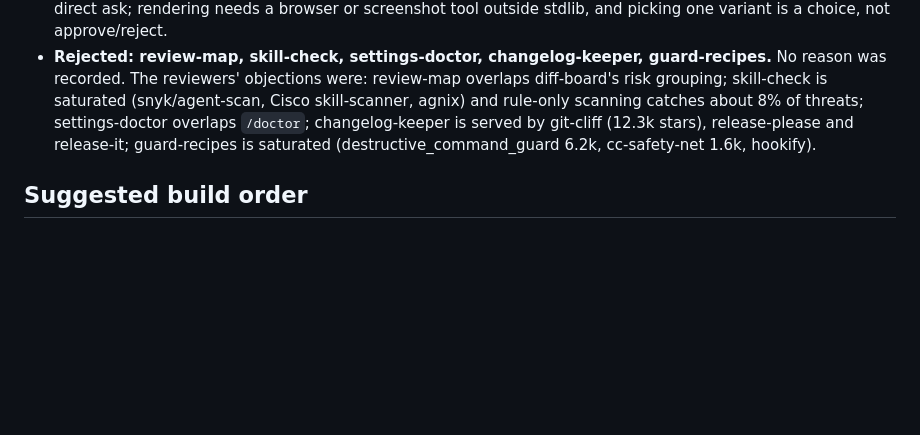
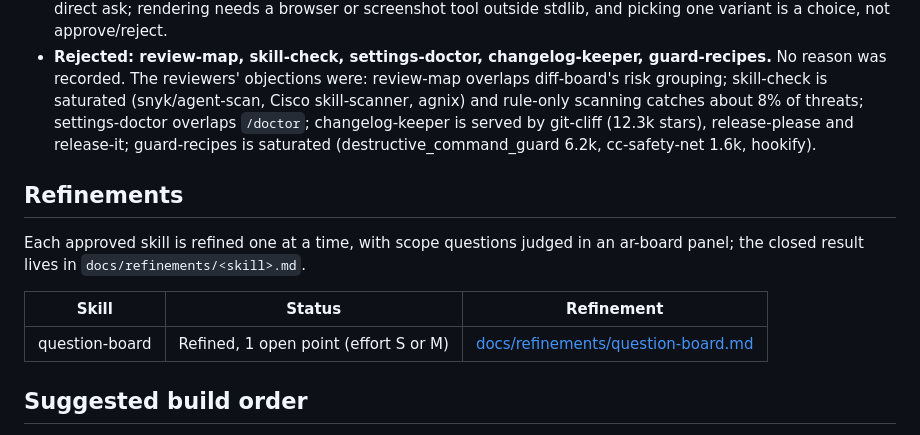
Before and after one commit to dvwinck/capybara-toolbox, a Markdown page: backlog.md, the part around the change. Drawn GitHub-style; blank space fills up the shorter version.

```diff
--- a/backlog.md
+++ b/backlog.md
@@ -64,6 +64,14 @@ Counts are as read on 2026-10-12 and may have drifted. Versions refer to the Cla
 - **variant-board.** Design activity is large (Pocock prototype 925k installs, impeccable 80k stars). *Objection:* no direct ask; rendering needs a browser or screenshot tool outside stdlib, and picking one variant is a choice, not approve/reject.
 - **Rejected: review-map, skill-check, settings-doctor, changelog-keeper, guard-recipes.** No reason was recorded. The reviewers' objections were: review-map overlaps diff-board's risk grouping; skill-check is saturated (snyk/agent-scan, Cisco skill-scanner, agnix) and rule-only scanning catches about 8% of threats; settings-doctor overlaps `/doctor`; changelog-keeper is served by git-cliff (12.3k stars), release-please and release-it; guard-recipes is saturated (destructive_command_guard 6.2k, cc-safety-net 1.6k, hookify).
 
+## Refinements
+
+Each approved skill is refined one at a time, with scope questions judged in an ar-board panel; the closed result lives in `docs/refinements/<skill>.md`.
+
+| Skill | Status | Refinement |
+| --- | --- | --- |
+| question-board | Refined, 1 open point (effort S or M) | [docs/refinements/question-board.md](docs/refinements/question-board.md) |
+
 ## Suggested build order
 
 1. **question-board**, as a second skill inside the ar-board plugin: effort S, current engine, no new plugin, so no engine-sharing decision is needed.
```
Also changed, not shown: docs/refinements/question-board.md (added, +74 -0 lines).
